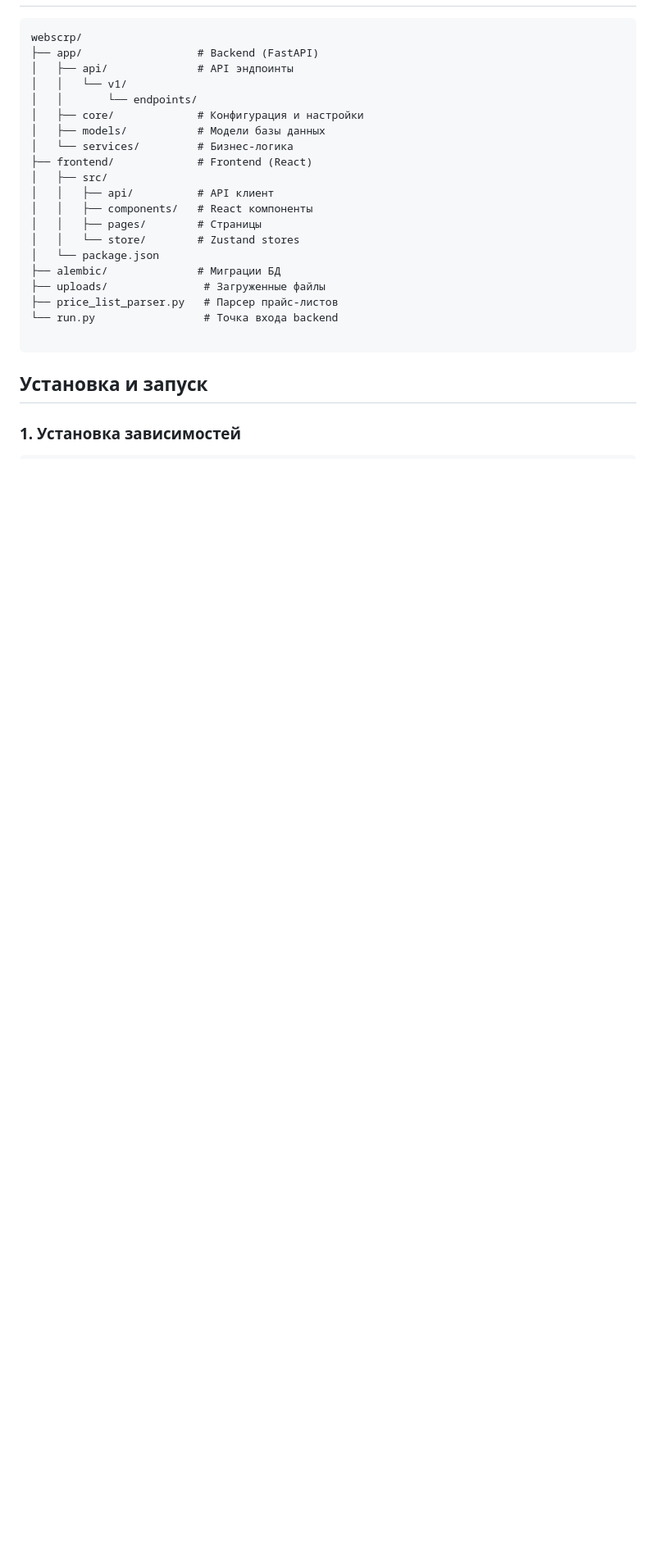
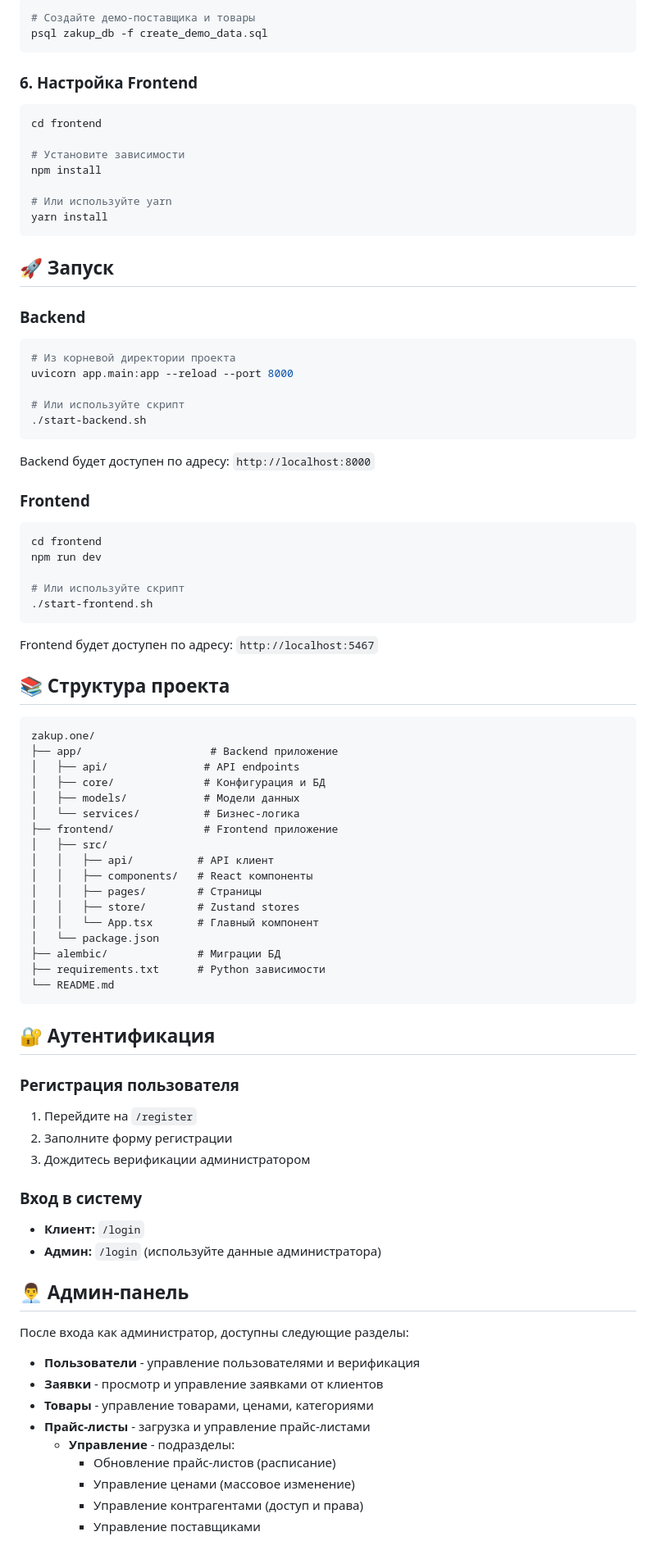
Before and after one commit to AsanSh/zakup.one, a Markdown page: README.md, the part around one of its changes. Shown at 82% size. Drawn GitHub-style; blank space fills up the shorter version.

Commit message:
Add README.md and .gitignore

````diff
--- a/README.md
+++ b/README.md
@@ -22,27 +82,90 @@
+```bash
+# Создайте демо-поставщика и товары
+psql zakup_db -f create_demo_data.sql
+```
+
+### 6. Настройка Frontend
+
+```bash
+cd frontend
+
+# Установите зависимости
+npm install
+
+# Или используйте yarn
+yarn install
+```
+
+## 🚀 Запуск
+
+### Backend
+
+```bash
+# Из корневой директории проекта
+uvicorn app.main:app --reload --port 8000
+
+# Или используйте скрипт
+./start-backend.sh
+```
+
+Backend будет доступен по адресу: `http://localhost:8000`
+
+### Frontend
+
+```bash
+cd frontend
+npm run dev
+
+# Или используйте скрипт
+./start-frontend.sh
+```
+
+Frontend будет доступен по адресу: `http://localhost:5467`
+
+## 📚 Структура проекта
 
 ```
-webscrp/
-├── app/                  # Backend (FastAPI)
-│   ├── api/              # API эндпоинты
-│   │   └── v1/
-│   │       └── endpoints/
-│   ├── core/             # Конфигурация и настройки
-│   ├── models/           # Модели базы данных
-│   └── services/         # Бизнес-логика
-├── frontend/             # Frontend (React)
+zakup.one/
+├── app/                    # Backend приложение
+│   ├── api/               # API endpoints
+│   ├── core/              # Конфигурация и БД
+│   ├── models/            # Модели данных
+│   └── services/          # Бизнес-логика
+├── frontend/              # Frontend приложение
 │   ├── src/
 │   │   ├── api/          # API клиент
 │   │   ├── components/   # React компоненты
 │   │   ├── pages/        # Страницы
-│   │   └── store/        # Zustand stores
+│   │   ├── store/        # Zustand stores
+│   │   └── App.tsx       # Главный компонент
 │   └── package.json
 ├── alembic/              # Миграции БД
-├── uploads/               # Загруженные файлы
-├── price_list_parser.py   # Парсер прайс-листов
-└── run.py                 # Точка входа backend
-
+├── requirements.txt      # Python зависимости
+└── README.md
 ```
 
-## Установка и запуск
+## 🔐 Аутентификация
 
-### 1. Установка зависимостей
+### Регистрация пользователя
+1. Перейдите на `/register`
+2. Заполните форму регистрации
+3. Дождитесь верификации администратором
+
+### Вход в систему
+- **Клиент:** `/login`
+- **Админ:** `/login` (используйте данные администратора)
+
+## 👨‍💼 Админ-панель
+
+После входа как администратор, доступны следующие разделы:
+
+- **Пользователи** - управление пользователями и верификация
+- **Заявки** - просмотр и управление заявками от клиентов
+- **Товары** - управление товарами, ценами, категориями
+- **Прайс-листы** - загрузка и управление прайс-листами
+  - **Управление** - подразделы:
+    - Обновление прайс-листов (расписание)
+    - Управление ценами (массовое изменение)
+    - Управление контрагентами (доступ и права)
+    - Управление поставщиками
+
````
Also changed, not shown: other parts of README.md (+139 -136 lines).
